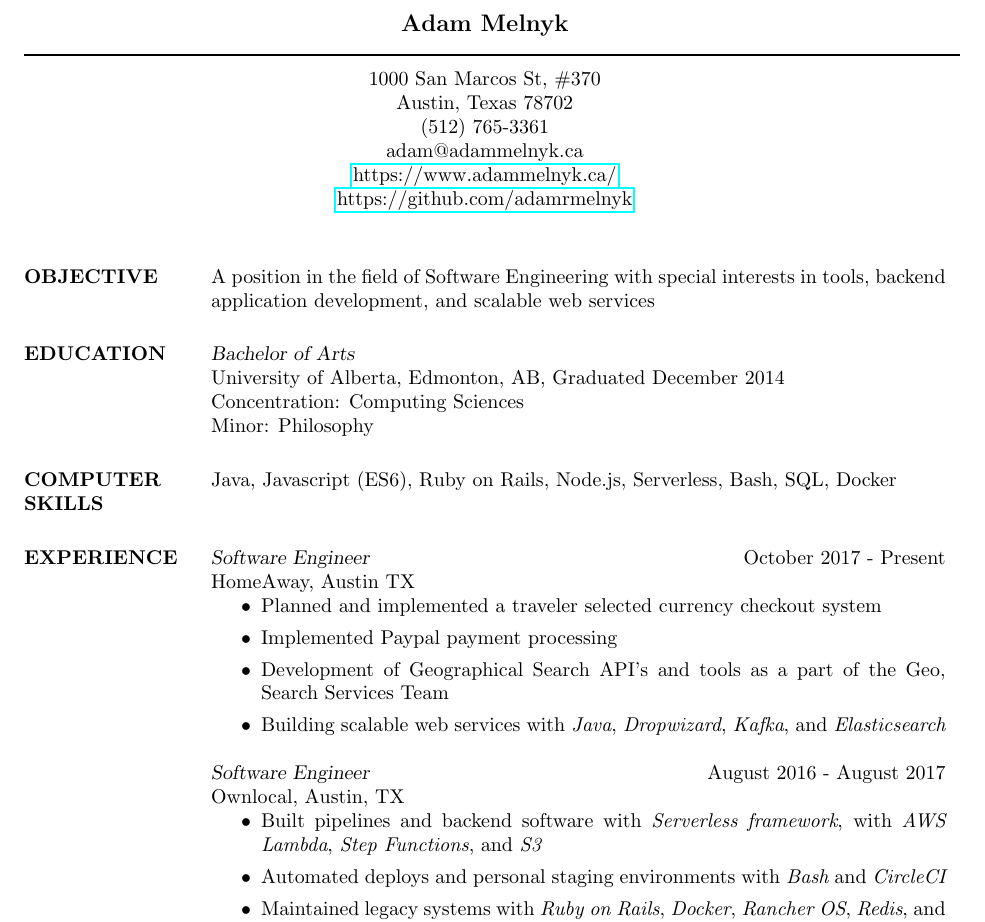
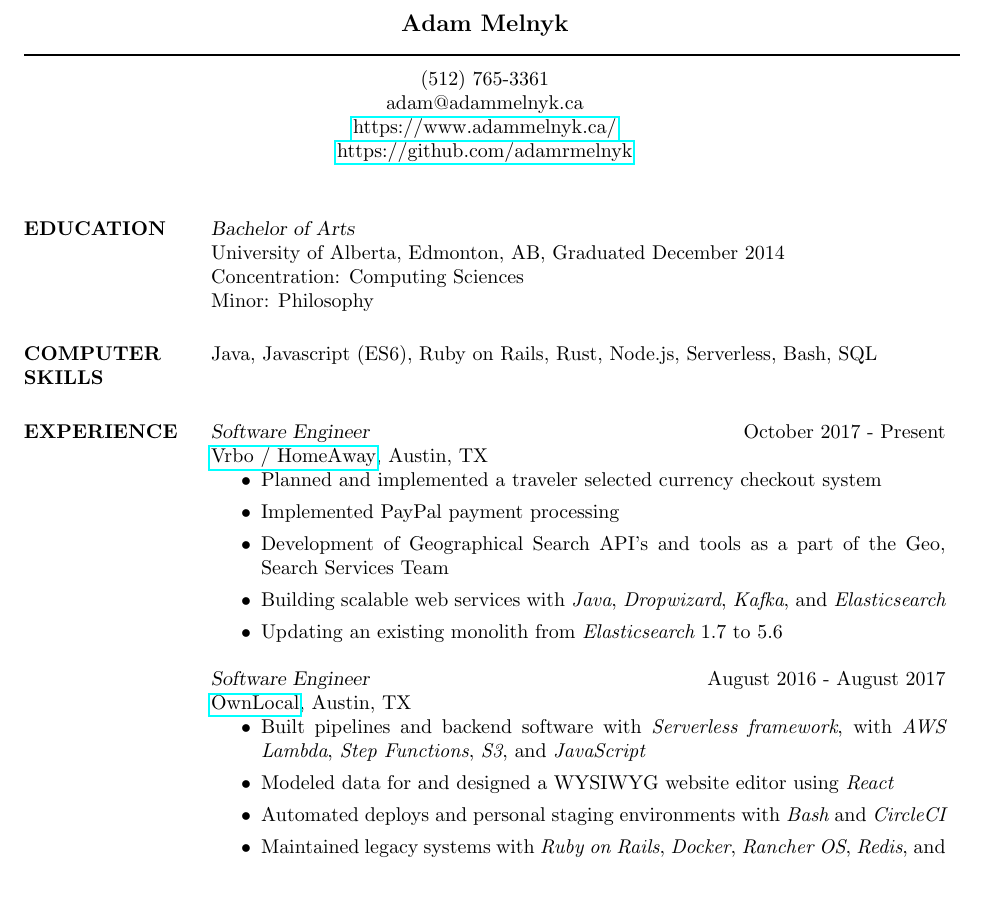
Before and after one commit to adamrmelnyk/Resume, a LaTeX CV (resume.tex): part of the page, cut so that both start at the same text, the shorter picture padded with empty space. Compiled offline with pdfLaTeX.

Commit message:
Removin objective section. Adding other points. Removing address

```diff
--- a/resume.tex
+++ b/resume.tex
@@ -37,8 +37,8 @@
 
 \moveleft\hoffset\vbox{\hrule width\resumewidth height 1pt}\smallskip % Horizontal line after name; adjust line thickness by changing the '1pt'
 
-\moveleft.5\hoffset\centerline{1000 San Marcos St, \#370} % Your address
-\moveleft.5\hoffset\centerline{Austin, Texas 78702}
+%\moveleft.5\hoffset\centerline{1000 San Marcos St, \#370} % Your address
+%\moveleft.5\hoffset\centerline{Austin, Texas 78702}
 \moveleft.5\hoffset\centerline{(512) 765-3361}
 \moveleft.5\hoffset\centerline{adam@adammelnyk.ca}
 \moveleft.5\hoffset\centerline{\href{https://www.adammelnyk.ca/}{https://www.adammelnyk.ca/}}
@@ -52,9 +52,9 @@
 %	OBJECTIVE SECTION
 %----------------------------------------------------------------------------------------
 
-\section{OBJECTIVE}
+%\section{OBJECTIVE}
 
-A position in the field of Software Engineering with special interests in tools, backend application development, and scalable web services
+%A position in the field of Software Engineering with special interests in tools, backend application development, and scalable web services
 
 %----------------------------------------------------------------------------------------
 %	EDUCATION SECTION
@@ -73,7 +73,7 @@ Minor: Philosophy
 
 \section{COMPUTER \\ SKILLS}
 
-Java, Javascript (ES6), Ruby on Rails, Node.js, Serverless, Bash, SQL, Docker\\
+Java, Javascript (ES6), Ruby on Rails, Rust, Node.js, Serverless, Bash, SQL\\
 
 %----------------------------------------------------------------------------------------
 %	PROFESSIONAL EXPERIENCE SECTION
@@ -82,24 +82,24 @@ Java, Javascript (ES6), Ruby on Rails, Node.js, Serverless, Bash, SQL, Docker\\
 \section{EXPERIENCE}
 
 {\sl Software Engineer} \hfill October 2017 - Present \\
-HomeAway, Austin TX
+\href{https://www.vrbo.com/}{Vrbo / HomeAway}, Austin, TX
 \begin{itemize}
     \item Planned and implemented a traveler selected currency checkout system
-    \item Implemented Paypal payment processing
+    \item Implemented PayPal payment processing
     \item Development of Geographical Search API's and tools as a part of the Geo, Search Services Team
     \item Building scalable web services with {\it Java}, {\it Dropwizard}, {\it Kafka}, and {\it Elasticsearch}
     %\item Using {\it Jmeter} and {\it Taurus} for automated load testing
     %\item Building and maintaining {\it Javascript}, {\it Bash} tools and services for Geo Analytics
     %\item Building batch services with {\it Spring Batch}
-    %\item Updating an existing monolith from {\it Elasticsearch} 1.7 to 5.6
+    \item Updating an existing monolith from {\it Elasticsearch} 1.7 to 5.6
 \end{itemize}
 
 
 {\sl Software Engineer } \hfill August 2016 - August 2017 \\
-Ownlocal, Austin, TX
+\href{https://www.ownlocal.com}{OwnLocal}, Austin, TX
 \begin{itemize}
-    \item Built pipelines and backend software with {\it Serverless framework}, with {\it AWS Lambda}, {\it Step Functions}, and {\it S3}
-    %\item Modeled data for and designed a WYSIWYG website editor using {\it React}
+    \item Built pipelines and backend software with {\it Serverless framework}, with {\it AWS Lambda}, {\it Step Functions}, {\it S3}, and {\it JavaScript}
+    \item Modeled data for and designed a WYSIWYG website editor using {\it React}
     \item Automated deploys and personal staging environments with {\it Bash} and {\it CircleCI}
     %\item Built API's with {\it Go} and {\it Postgres}
     \item Maintained legacy systems with {\it Ruby on Rails}, {\it Docker}, {\it Rancher OS}, {\it Redis}, and {\it MySQL}
```
Also changed, not shown: resume.pdf, resume.tex (3 more changed lines).
